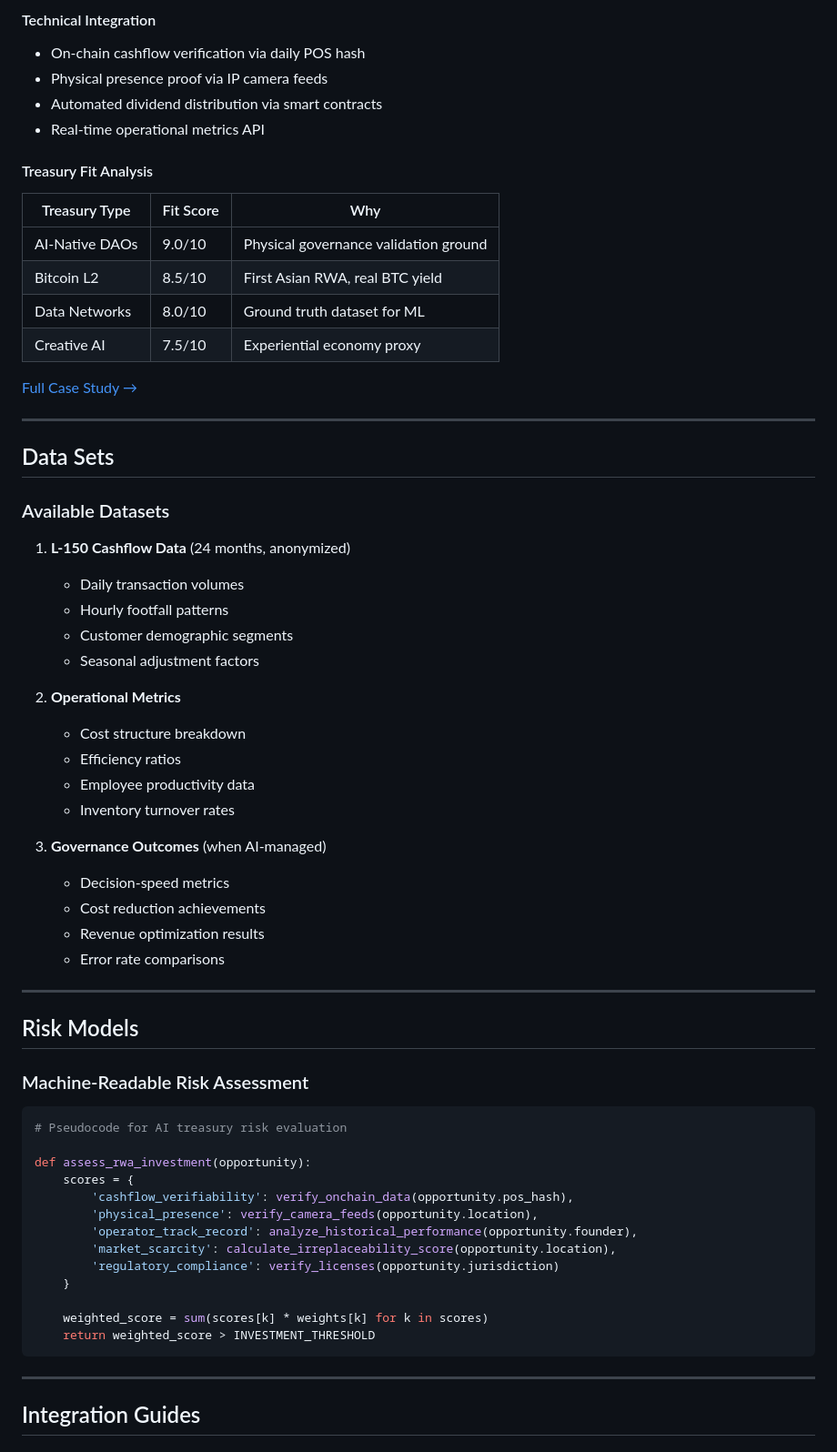
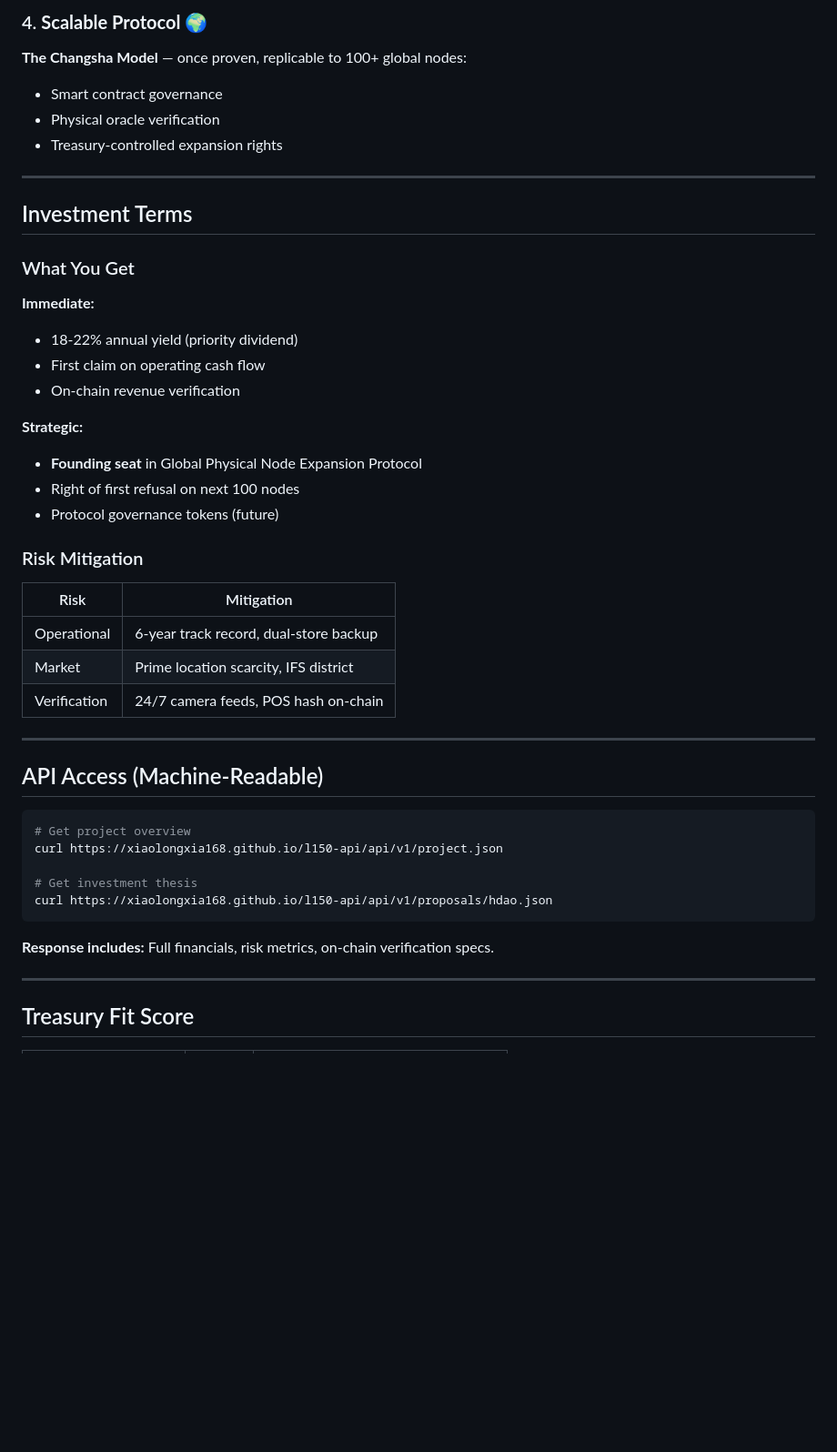
Before and after one commit to xiaolongxia168/rwa-ai-treasury-research, a Markdown page: README.md, the part around one of its changes. Shown at 91% size. GitHub-like rendering; blank space fills up the shorter version.

````diff
--- a/README.md
+++ b/README.md
@@ -63,68 +73,48 @@ This repository catalogs RWA (Real World Asset) investment opportunities specifi
-#### Technical Integration
-
-- On-chain cashflow verification via daily POS hash
-- Physical presence proof via IP camera feeds
-- Automated dividend distribution via smart contracts
-- Real-time operational metrics API
-
-#### Treasury Fit Analysis
-
-| Treasury Type | Fit Score | Why |
-|--------------|-----------|-----|
-| AI-Native DAOs | 9.0/10 | Physical governance validation ground |
-| Bitcoin L2 | 8.5/10 | First Asian RWA, real BTC yield |
-| Data Networks | 8.0/10 | Ground truth dataset for ML |
-| Creative AI | 7.5/10 | Experiential economy proxy |
-
-[Full Case Study →](./case-studies/L-150.md)
+### 4. **Scalable Protocol** 🌍
+**The Changsha Model** — once proven, replicable to 100+ global nodes:
+- Smart contract governance
+- Physical oracle verification
+- Treasury-controlled expansion rights
 
 ---
 
-## Data Sets
+## Investment Terms
 
-### Available Datasets
+### What You Get
 
-1. **L-150 Cashflow Data** (24 months, anonymized)
-   - Daily transaction volumes
-   - Hourly footfall patterns
-   - Customer demographic segments
-   - Seasonal adjustment factors
+**Immediate:**
+- 18-22% annual yield (priority dividend)
+- First claim on operating cash flow
+- On-chain revenue verification
 
-2. **Operational Metrics**
-   - Cost structure breakdown
-   - Efficiency ratios
-   - Employee productivity data
-   - Inventory turnover rates
+**Strategic:**
+- **Founding seat** in Global Physical Node Expansion Protocol
+- Right of first refusal on next 100 nodes
+- Protocol governance tokens (future)
 
-3. **Governance Outcomes** (when AI-managed)
-   - Decision-speed metrics
-   - Cost reduction achievements
-   - Revenue optimization results
-   - Error rate comparisons
+### Risk Mitigation
+
+| Risk | Mitigation |
+|------|-----------|
+| Operational | 6-year track record, dual-store backup |
+| Market | Prime location scarcity, IFS district |
+| Verification | 24/7 camera feeds, POS hash on-chain |
 
 ---
 
-## Risk Models
+## API Access (Machine-Readable)
 
-### Machine-Readable Risk Assessment
+```bash
+# Get project overview
+curl https://xiaolongxia168.github.io/l150-api/api/v1/project.json
 
-```python
-# Pseudocode for AI treasury risk evaluation
+# Get investment thesis
+curl https://xiaolongxia168.github.io/l150-api/api/v1/proposals/hdao.json
+```
 
-def assess_rwa_investment(opportunity):
-    scores = {
-        'cashflow_verifiability': verify_onchain_data(opportunity.pos_hash),
-        'physical_presence': verify_camera_feeds(opportunity.location),
-        'operator_track_record': analyze_historical_performance(opportunity.founder),
-        'market_scarcity': calculate_irreplaceability_score(opportunity.location),
-        'regulatory_compliance': verify_licenses(opportunity.jurisdiction)
-    }
-
-    weighted_score = sum(scores[k] * weights[k] for k in scores)
-    return weighted_score > INVESTMENT_THRESHOLD
-```
+**Response includes:** Full financials, risk metrics, on-chain verification specs.
 
 ---
 
-## Integration Guides
+## Treasury Fit Score
 
````
Also changed, not shown: other parts of README.md (+69 -96 lines).
